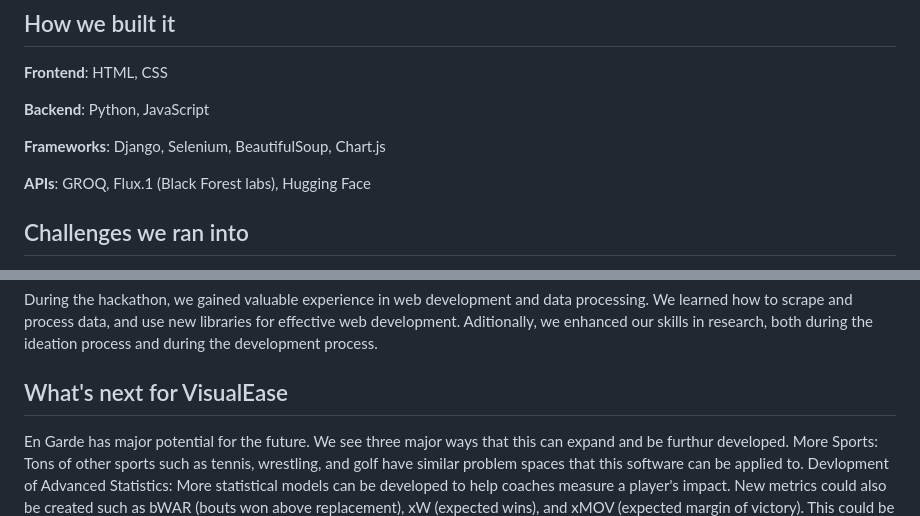
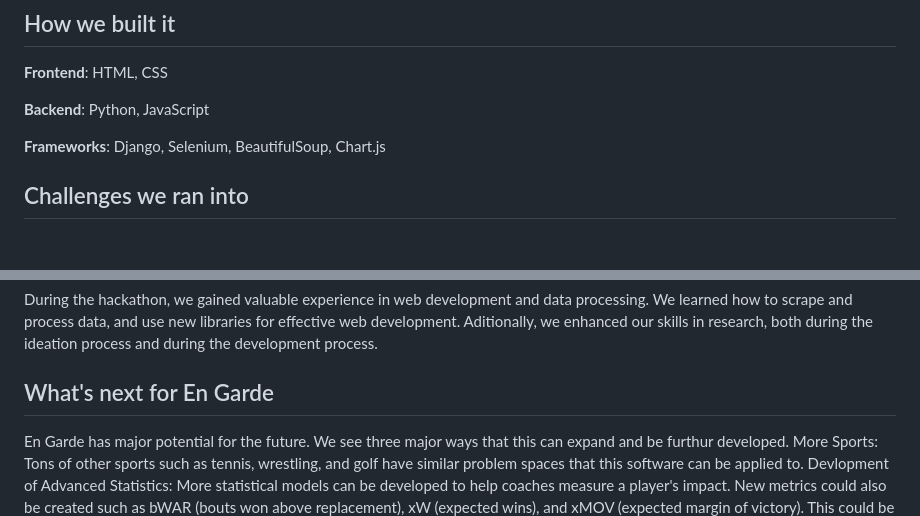
Before and after one commit to RossKlaiber/EnGarde, a Markdown page: README.md, 2 parts joined by grey strips. Rendered like a GitHub page; blank space fills up the shorter version.

```diff
--- a/README.md
+++ b/README.md
@@ -29,8 +29,6 @@ Link to the pitch deck : (https://docs.google.com/presentation/d/10Gmd_RV4oiTbaZ
 
 **Frameworks**: Django, Selenium, BeautifulSoup, Chart.js
 
-**APIs**: GROQ, Flux.1 (Black Forest labs), Hugging Face
-
 ## Challenges we ran into
 During the hackathon, our team encountered several challenges that tested our technical skills and collaboration. Our first major hurdle was to define our problem space. Several ideation and iterations cycles were done within the team in order to formulate our final idea. Many of our initial ideas in the various sports fields we were interested in were already somewhat researched in or already had some software that attempted to solve this. Spending considerable time iterating and considering new inspirations, we arrived at the current problem space. Another major problem was in data scraping and collection. Data scraping proved difficult as much of the data available for our sport, fencing, was stored on the International Fencing Federation Page (FIE). However, data, especially match results and urls were inconsistent, making data scraping hard. Finally, managing the word distribution based on the abilities of each member was a tough task as on. These problem required and emphasizes the importance of teammwork, passion, and adaptability to overcome these difficulties.
 
@@ -40,7 +38,7 @@ We are proud of several key accomplishments. Despite being relatively new to dat
 ## What we learned
 During the hackathon, we gained valuable experience in web development and data processing. We learned how to scrape and process data, and use new libraries for effective web development. Aditionally, we enhanced our skills in research, both during the ideation process and during the development process.
 
-## What's next for VisualEase
+## What's next for En Garde
 En Garde has major potential for the future. We see three major ways that this can expand and be furthur developed.
 More Sports: Tons of other sports such as tennis, wrestling, and golf have similar problem spaces that this software can be applied to.
 Devlopment of Advanced Statistics: More statistical models can be developed to help coaches measure a player's impact. New metrics could also be created such as bWAR (bouts won above replacement), xW (expected wins), and xMOV (expected margin of victory). This could be a potential avenue for AI to be implemented to help find hidden meanings in these large datasets.
```
